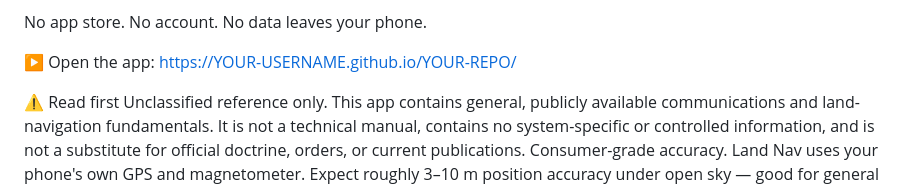
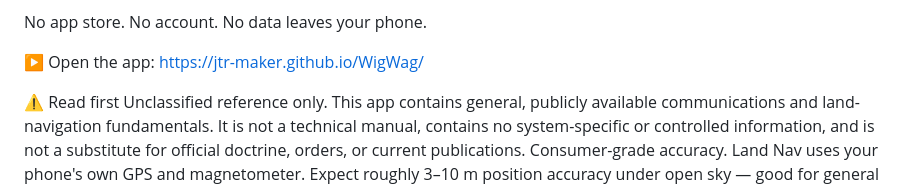
Before and after one commit to JTR-maker/WigWag, a Markdown page: README.md, the part around the change. Rendered like a GitHub page.

Commit message:
Update README with live GitHub Pages URL

```diff
--- a/README.md
+++ b/README.md
@@ -4,7 +4,7 @@ A free, offline-first field reference and toolkit for communications work — re
 
 No app store. No account. No data leaves your phone.
 
-▶️ Open the app: https://YOUR-USERNAME.github.io/YOUR-REPO/
+▶️ Open the app: https://jtr-maker.github.io/WigWag/
 
 ⚠️ Read first
 Unclassified reference only. This app contains general, publicly available communications and land-navigation fundamentals. It is not a technical manual, contains no system-specific or controlled information, and is not a substitute for official doctrine, orders, or current publications.
```
